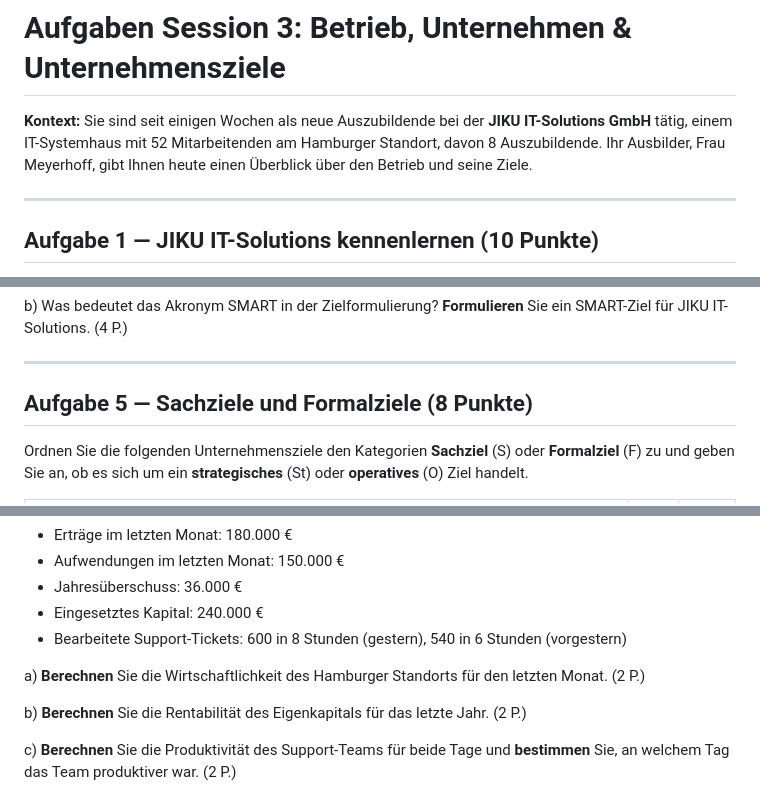
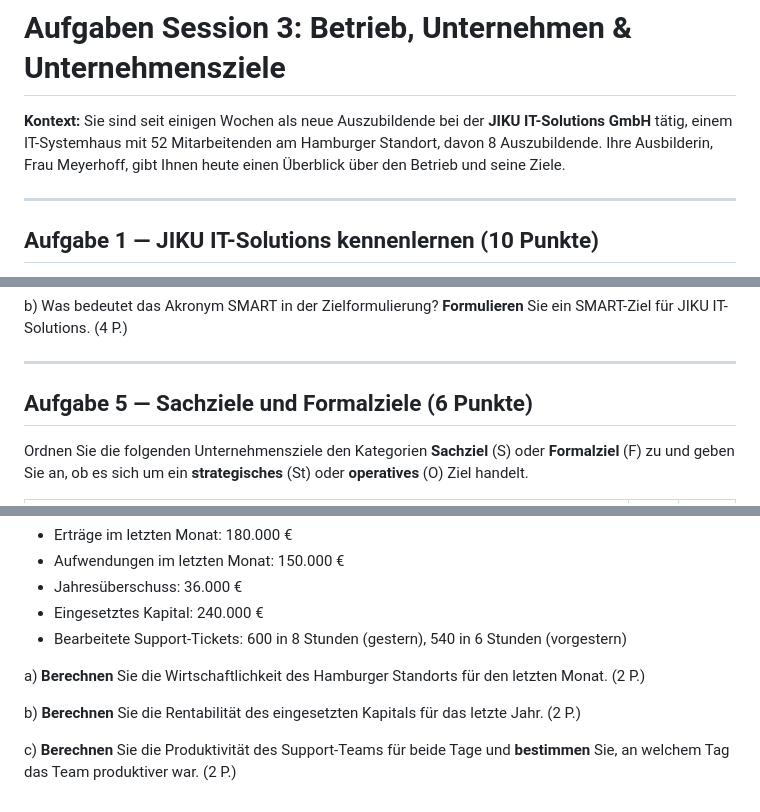
Before and after one commit to cansi798/IT_Lernfeld1, a Markdown page: Session-3_Betrieb-Unternehmen-und-Ziele/Aufgaben_Betrieb-Unternehmen-und-Ziele.md, 3 parts joined by grey strips. Drawn GitHub-style.

Commit message:
Fix Session 3: Aufgaben.md an Aufgabenheft angeglichen (Punkte A5, Ausbilderin, Kapital-Terminologie)
Co-Authored-By: Claude Fable 5 <noreply@anthropic.com>

```diff
--- a/Session-3_Betrieb-Unternehmen-und-Ziele/Aufgaben_Betrieb-Unternehmen-und-Ziele.md
+++ b/Session-3_Betrieb-Unternehmen-und-Ziele/Aufgaben_Betrieb-Unternehmen-und-Ziele.md
@@ -1,6 +1,6 @@
 # Aufgaben Session 3: Betrieb, Unternehmen & Unternehmensziele
 
-**Kontext:** Sie sind seit einigen Wochen als neue Auszubildende bei der **JIKU IT-Solutions GmbH** tätig, einem IT-Systemhaus mit 52 Mitarbeitenden am Hamburger Standort, davon 8 Auszubildende. Ihr Ausbilder, Frau Meyerhoff, gibt Ihnen heute einen Überblick über den Betrieb und seine Ziele.
+**Kontext:** Sie sind seit einigen Wochen als neue Auszubildende bei der **JIKU IT-Solutions GmbH** tätig, einem IT-Systemhaus mit 52 Mitarbeitenden am Hamburger Standort, davon 8 Auszubildende. Ihre Ausbilderin, Frau Meyerhoff, gibt Ihnen heute einen Überblick über den Betrieb und seine Ziele.
 
 ---
 
@@ -49,7 +49,7 @@ b) Was bedeutet das Akronym SMART in der Zielformulierung? **Formulieren** Sie e
 
 ---
 
-## Aufgabe 5 — Sachziele und Formalziele (8 Punkte)
+## Aufgabe 5 — Sachziele und Formalziele (6 Punkte)
 
 Ordnen Sie die folgenden Unternehmensziele den Kategorien **Sachziel** (S) oder **Formalziel** (F) zu und geben Sie an, ob es sich um ein **strategisches** (St) oder **operatives** (O) Ziel handelt.
 
@@ -89,6 +89,6 @@ Frau Meyerhoff teilt folgende Zahlen für den Hamburger JIKU-Standort mit:
 
 a) **Berechnen** Sie die Wirtschaftlichkeit des Hamburger Standorts für den letzten Monat. (2 P.)
 
-b) **Berechnen** Sie die Rentabilität des Eigenkapitals für das letzte Jahr. (2 P.)
+b) **Berechnen** Sie die Rentabilität des eingesetzten Kapitals für das letzte Jahr. (2 P.)
 
 c) **Berechnen** Sie die Produktivität des Support-Teams für beide Tage und **bestimmen** Sie, an welchem Tag das Team produktiver war. (2 P.)
```
